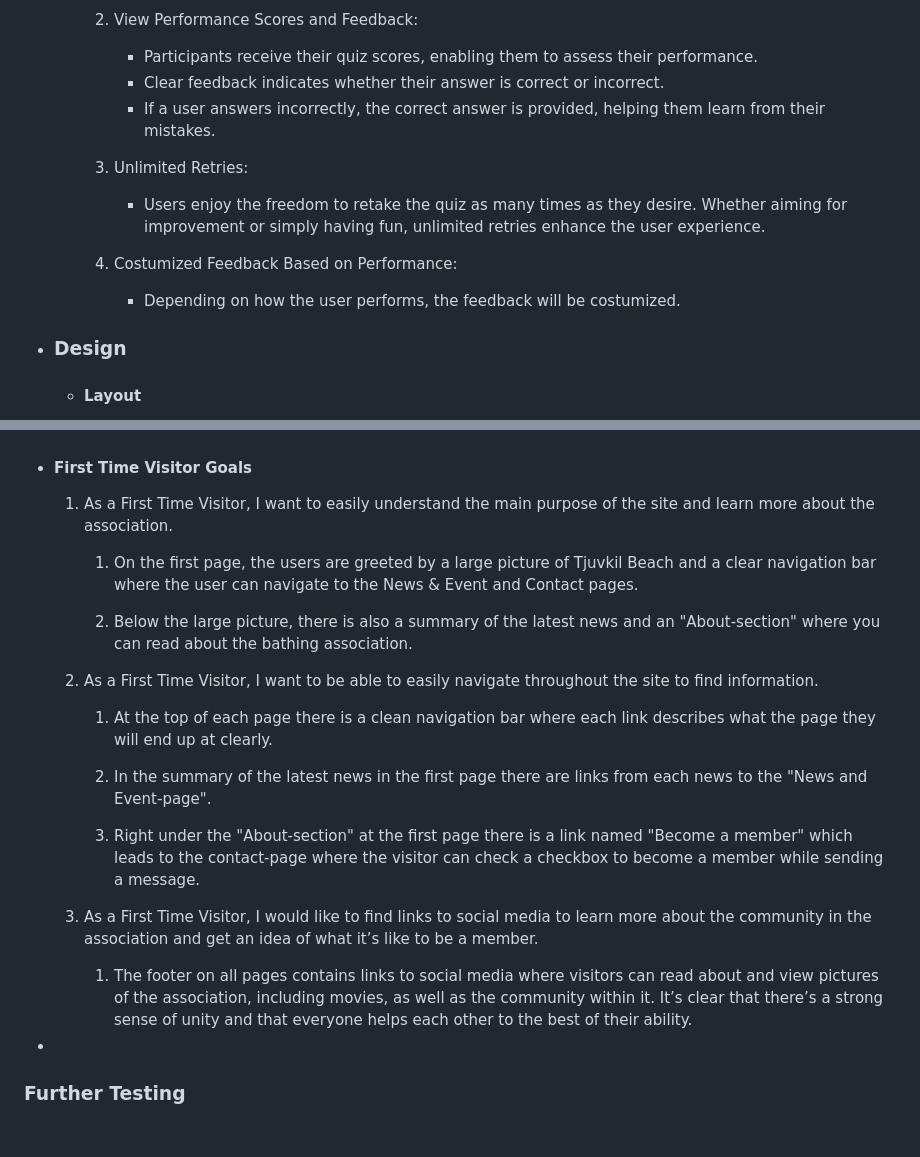
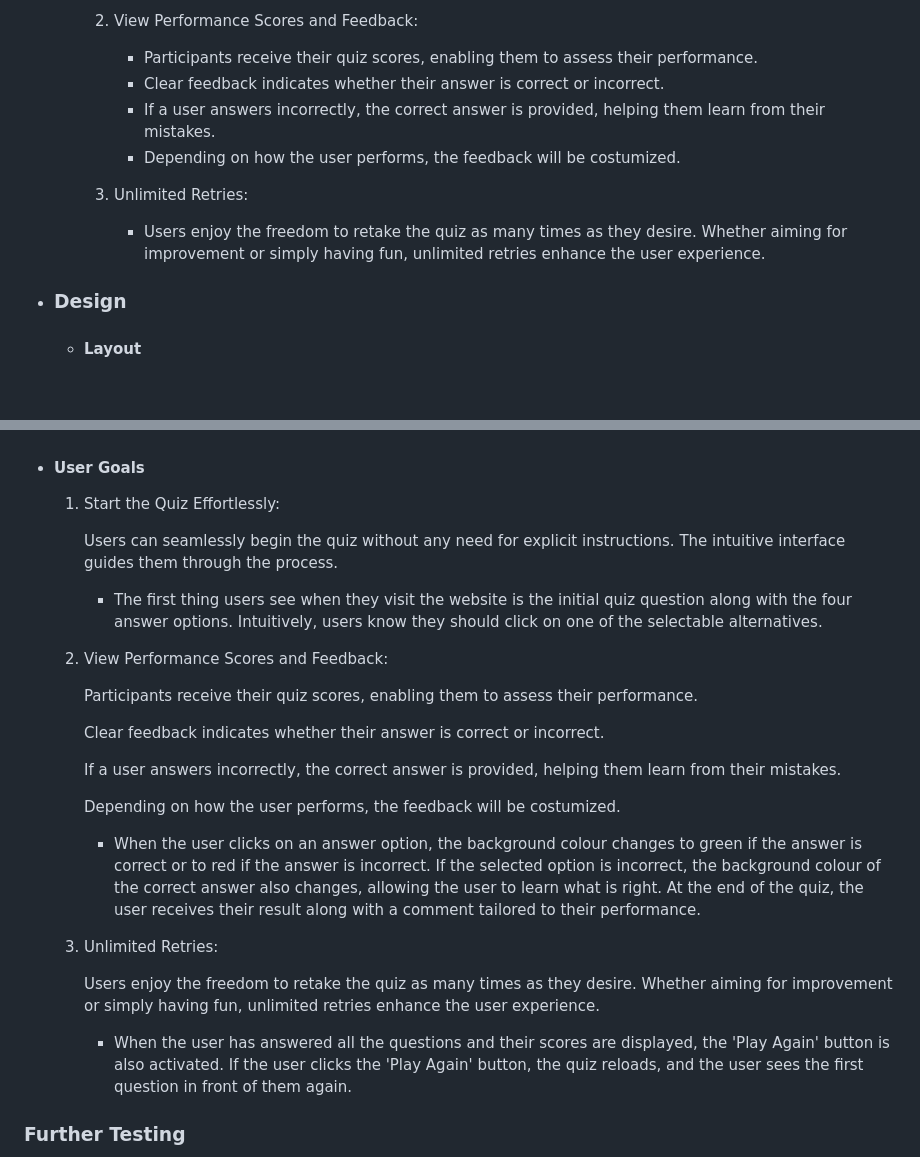
Before and after one commit to SofiaNords/eurovision-quiz, a Markdown page: README.md, 2 parts joined by grey strips. Rendered like a GitHub page; blank space fills up the shorter version.

Commit message:
Update test results of User Goals in README.md

```diff
--- a/README.md
+++ b/README.md
@@ -19,11 +19,11 @@ The Eurovision Quiz is a web application where users can test their knowledge ab
            - Participants receive their quiz scores, enabling them to assess   their performance.
             - Clear feedback indicates whether their answer is correct or incorrect.
            -  If a user answers incorrectly, the correct answer is provided, helping them learn from their mistakes.
+            - Depending on how the user performs, the feedback will be costumized.
+
+
         3. Unlimited Retries:
             - Users enjoy the freedom to retake the quiz as many times as they desire. Whether aiming for improvement or simply having fun, unlimited retries enhance the user experience.
-
-        4. Costumized Feedback Based on Performance:
-            - Depending on how the user performs, the feedback will be costumized.
 
 -   ### Design
     -   #### Layout
@@ -171,27 +171,34 @@ The Lighthouse report from Google Chrome DevTools showed very good results for P
 <img src="assets/images/lighthouse-desktop-euroq.jpg">
 
 
--   #### First Time Visitor Goals
+-   #### User Goals
 
-    1. As a First Time Visitor, I want to easily understand the main purpose of the site and learn more about the association.
+    1. Start the Quiz Effortlessly:
 
-        1. On the first page, the users are greeted by a large picture of Tjuvkil Beach and a clear navigation bar where the user can navigate to the News & Event and Contact pages.
+        Users can seamlessly begin the quiz without any need for explicit instructions. The intuitive interface guides them through the process.
 
-        2. Below the large picture, there is also a summary of the latest news and an "About-section" where you can read about the bathing association.
+        - The first thing users see when they visit the website is the     initial quiz question along with the four answer options. Intuitively, users know they should click on one of the selectable alternatives.
 
 
-    2. As a First Time Visitor, I want to be able to easily navigate throughout the site to find information.
+    2. View Performance Scores and Feedback:
 
-        1. At the top of each page there is a clean navigation bar where each link describes what the page they will end up at clearly.
+        Participants receive their quiz scores, enabling them to assess   their performance.
 
-        2. In the summary of the latest news in the first page there are links from each news to the "News and Event-page".
+        Clear feedback indicates whether their answer is correct or incorrect.
 
-        3. Right under the "About-section" at the first page there is a link named "Become a member" which leads to the contact-page where the visitor can check a checkbox to become a member while sending a message.
+        If a user answers incorrectly, the correct answer is provided, helping them learn from their mistakes.
 
-    3. As a First Time Visitor, I would like to find links to      social media to learn more about the community in the association and get an idea of what it’s like to be a member.
-        1. The footer on all pages contains links to social media where visitors can read about and view pictures of the association, including movies, as well as the community within it. It’s clear that there’s a strong sense of unity and that everyone helps each other to the best of their ability.
+        Depending on how the user performs, the feedback will be costumized.
 
--
+        - When the user clicks on an answer option, the background colour changes to green if the answer is correct or to red if the answer is incorrect. If the selected option is incorrect, the background colour of the correct answer also changes, allowing the user to learn what is right. At the end of the quiz, the user receives their result along with a comment tailored to their performance.
+
+
+
+    3. Unlimited Retries:
+
+        Users enjoy the freedom to retake the quiz as many times as they desire. Whether aiming for improvement or simply having fun, unlimited retries enhance the user experience.
+
+        - When the user has answered all the questions and their scores are displayed, the 'Play Again' button is also activated. If the user clicks the 'Play Again' button, the quiz reloads, and the user sees the first question in front of them again.
 
 ### Further Testing
 
```
